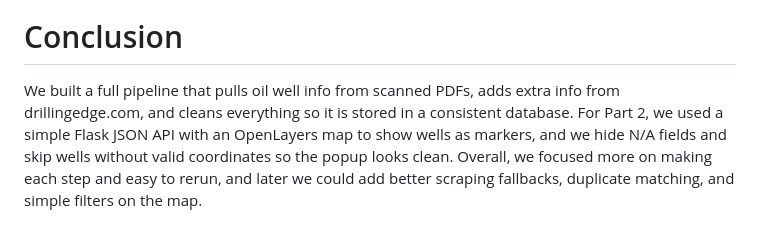
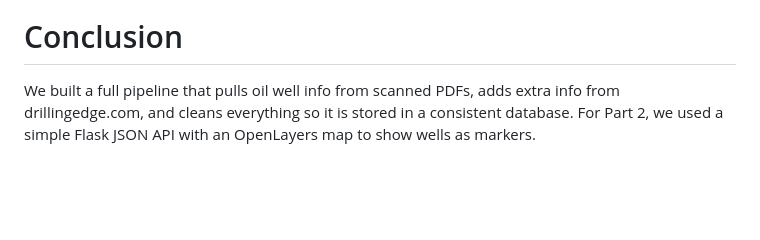
Before and after one commit to dylanachen/oil-well-map-webpage, a Markdown page: README.md, the part around the change. Rendered like a GitHub page; blank space fills up the shorter version.

```diff
--- a/README.md
+++ b/README.md
@@ -153,4 +153,4 @@ Open the webpage:
 
 # Conclusion
 
-We built a full pipeline that pulls oil well info from scanned PDFs, adds extra info from drillingedge.com, and cleans everything so it is stored in a consistent database. For Part 2, we used a simple Flask JSON API with an OpenLayers map to show wells as markers, and we hide N/A fields and skip wells without valid coordinates so the popup looks clean. Overall, we focused more on making each step and easy to rerun, and later we could add better scraping fallbacks, duplicate matching, and simple filters on the map.
+We built a full pipeline that pulls oil well info from scanned PDFs, adds extra info from drillingedge.com, and cleans everything so it is stored in a consistent database. For Part 2, we used a simple Flask JSON API with an OpenLayers map to show wells as markers.
```
